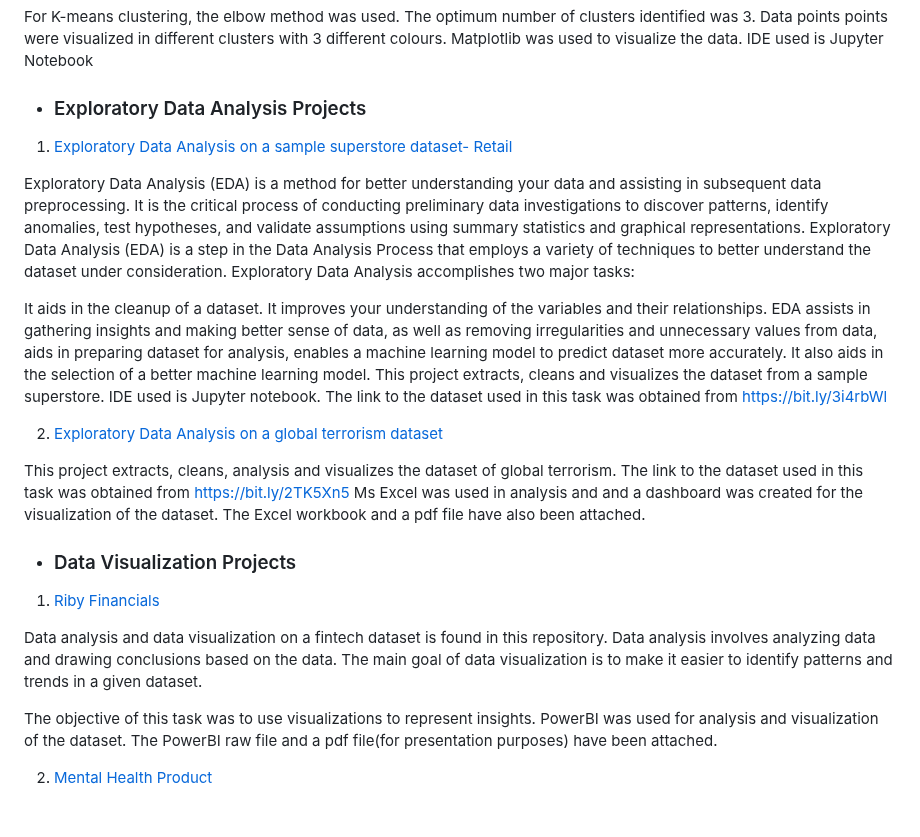
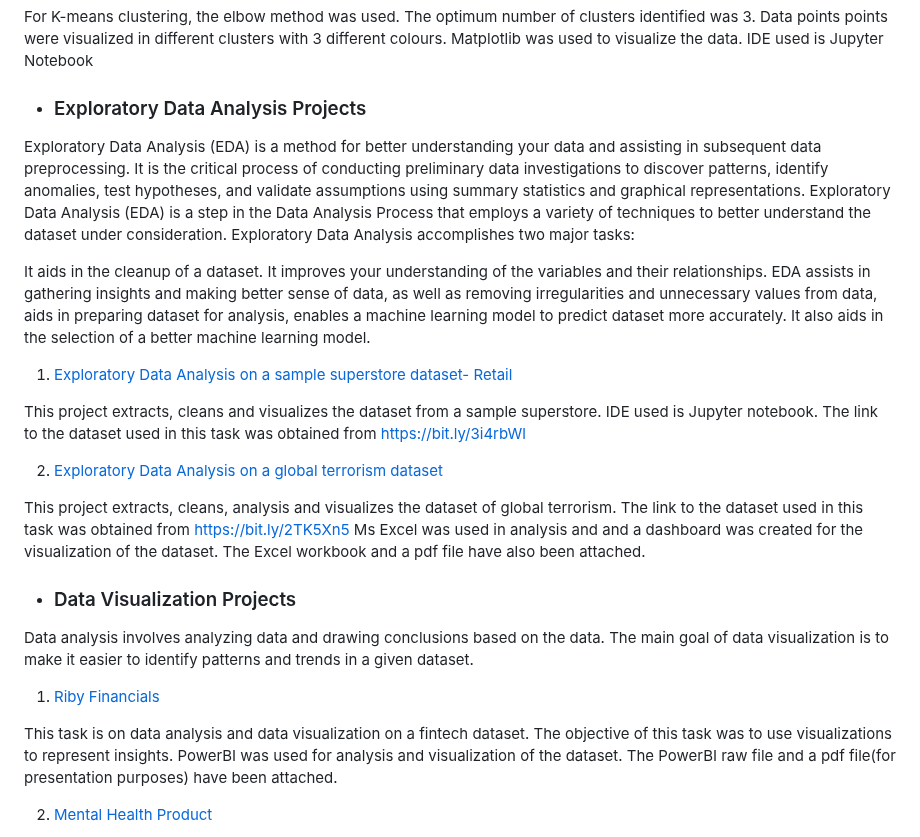
Before and after one commit to Temiwaji/Data-Science-Projects, a Markdown page: README.md, the part around the change. Rendered like a GitHub page; blank space fills up the shorter version.

```diff
--- a/README.md
+++ b/README.md
@@ -23,22 +23,24 @@ This task is on prediction using unsupervised machine learning to predict the op
 For K-means clustering, the elbow method was used. The optimum number of clusters identified was 3. Data points points were visualized in different clusters with 3 different colours. Matplotlib was used to visualize the data. IDE used is Jupyter Notebook
 
 - ### Exploratory Data Analysis Projects
-1. [Exploratory Data Analysis on a sample superstore dataset- Retail](https://github.com/Temiwaji/Data-Science-Projects/blob/main/TSF-%20Task%203.ipynb)
 
 Exploratory Data Analysis (EDA) is a method for better understanding your data and assisting in subsequent data preprocessing. It is the critical process of conducting preliminary data investigations to discover patterns, identify anomalies, test hypotheses, and validate assumptions using summary statistics and graphical representations. Exploratory Data Analysis (EDA) is a step in the Data Analysis Process that employs a variety of techniques to better understand the dataset under consideration. Exploratory Data Analysis accomplishes two major tasks:
 
-It aids in the cleanup of a dataset. It improves your understanding of the variables and their relationships. EDA assists in gathering insights and making better sense of data, as well as removing irregularities and unnecessary values from data, aids in preparing dataset for analysis, enables a machine learning model to predict dataset more accurately. It also aids in the selection of a better machine learning model. This project extracts, cleans and visualizes the dataset from a sample superstore. IDE used is Jupyter notebook. The link to the dataset used in this task was obtained from https://bit.ly/3i4rbWl
+It aids in the cleanup of a dataset. It improves your understanding of the variables and their relationships. EDA assists in gathering insights and making better sense of data, as well as removing irregularities and unnecessary values from data, aids in preparing dataset for analysis, enables a machine learning model to predict dataset more accurately. It also aids in the selection of a better machine learning model.
+1. [Exploratory Data Analysis on a sample superstore dataset- Retail](https://github.com/Temiwaji/Data-Science-Projects/blob/main/TSF-%20Task%203.ipynb)
+
+ This project extracts, cleans and visualizes the dataset from a sample superstore. IDE used is Jupyter notebook. The link to the dataset used in this task was obtained from https://bit.ly/3i4rbWl
 
 2. [Exploratory Data Analysis on a global terrorism dataset](https://github.com/Temiwaji/Data-Science-Projects/blob/main/TSF-%20Task%204.pdf)
 
 This project extracts, cleans, analysis and visualizes the dataset of global terrorism. The link to the dataset used in this task was obtained from https://bit.ly/2TK5Xn5 Ms Excel was used in analysis and and a dashboard was created for the visualization of the dataset. The Excel workbook and a pdf file have also been attached.
 
 - ### Data Visualization Projects
+
+Data analysis involves analyzing data and drawing conclusions based on the data. The main goal of data visualization is to make it easier to identify patterns and trends in a given dataset.
 1. [Riby Financials](https://github.com/Temiwaji/Data-Science-Projects/blob/main/Riby%20Assignment_Nwajiunor%20Edgar_Group%205.pdf)
 
-Data analysis and data visualization on a fintech dataset is found in this repository. Data analysis involves analyzing data and drawing conclusions based on the data. The main goal of data visualization is to make it easier to identify patterns and trends in a given dataset.
-
-The objective of this task was to use visualizations to represent insights. PowerBI was used for analysis and visualization of the dataset. The PowerBI raw file and a pdf file(for presentation purposes) have been attached.
+This task is on data analysis and data visualization on a fintech dataset. The objective of this task was to use visualizations to represent insights. PowerBI was used for analysis and visualization of the dataset. The PowerBI raw file and a pdf file(for presentation purposes) have been attached.
 
 2. [Mental Health Product](https://github.com/Temiwaji/Data-Science-Projects/blob/main/Mental%20health%20product%20survey_%20Updated_1.pdf)
 
```
